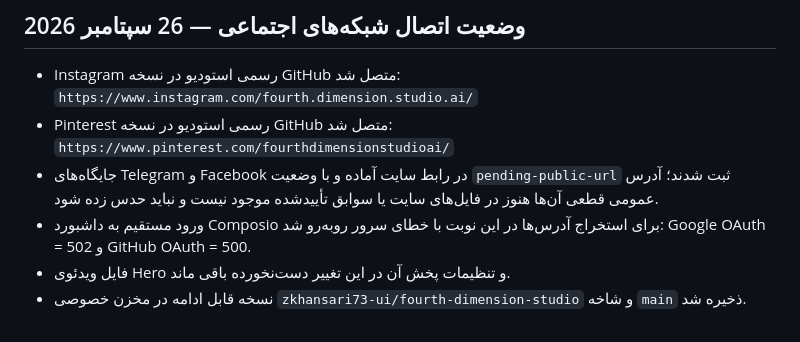
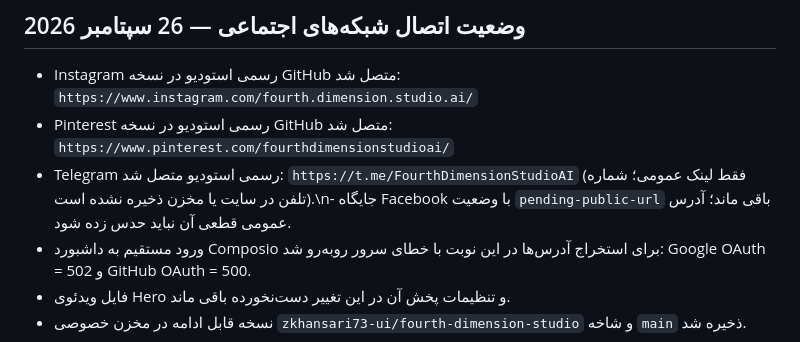
Before and after one commit to zkhansari73-ui/fourth-dimension-studio, a Markdown page: docs/Fourth-Dimension-Studio-MASTER-Changes.md, the part around the change. GitHub-like rendering.

Commit message:
Record verified Telegram connection

```diff
--- a/docs/Fourth-Dimension-Studio-MASTER-Changes.md
+++ b/docs/Fourth-Dimension-Studio-MASTER-Changes.md
@@ -98,7 +98,7 @@ Media: `site/assets/`
 ## وضعیت اتصال شبکه‌های اجتماعی — 26 سپتامبر 2026
 - Instagram رسمی استودیو در نسخه GitHub متصل شد: `https://www.instagram.com/fourth.dimension.studio.ai/`
 - Pinterest رسمی استودیو در نسخه GitHub متصل شد: `https://www.pinterest.com/fourthdimensionstudioai/`
-- جایگاه‌های Telegram و Facebook در رابط سایت آماده و با وضعیت `pending-public-url` ثبت شدند؛ آدرس عمومی قطعی آن‌ها هنوز در فایل‌های سایت یا سوابق تأییدشده موجود نیست و نباید حدس زده شود.
+- Telegram رسمی استودیو متصل شد: `https://t.me/FourthDimensionStudioAI` (فقط لینک عمومی؛ شماره تلفن در سایت یا مخزن ذخیره نشده است).\n- جایگاه Facebook با وضعیت `pending-public-url` باقی ماند؛ آدرس عمومی قطعی آن نباید حدس زده شود.
 - ورود مستقیم به داشبورد Composio برای استخراج آدرس‌ها در این نوبت با خطای سرور روبه‌رو شد: Google OAuth = 502 و GitHub OAuth = 500.
 - فایل ویدئوی Hero و تنظیمات پخش آن در این تغییر دست‌نخورده باقی ماند.
 - نسخه قابل ادامه در مخزن خصوصی `zkhansari73-ui/fourth-dimension-studio` و شاخه `main` ذخیره شد.
```
